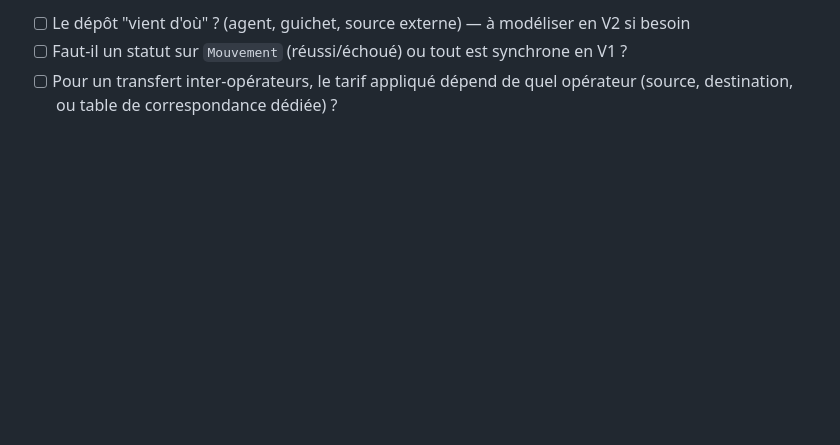
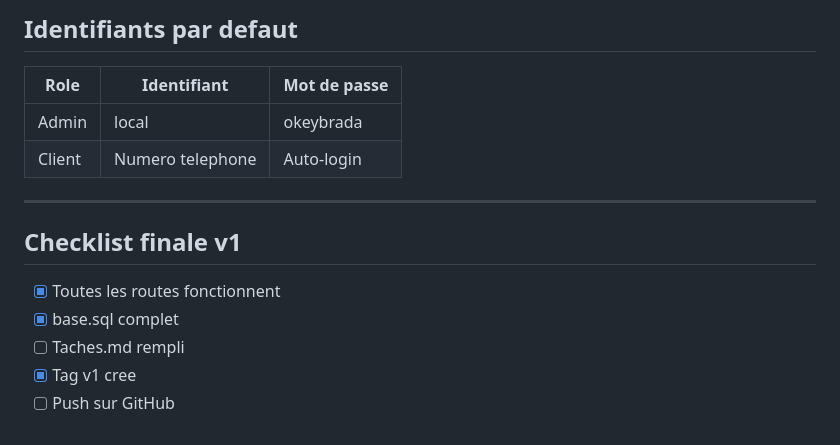
Before and after one commit to Princio-RD/ProjetFinalS4, a Markdown page: tache.md, the part around one of its changes. GitHub-like rendering; blank space fills up the shorter version.

```diff
--- a/tache.md
+++ b/tache.md
@@ -163,4 +107,18 @@ Examen S4 mobile money
 
-- [ ] Le dépôt "vient d'où" ? (agent, guichet, source externe) — à modéliser en V2 si besoin
-- [ ] Faut-il un statut sur `Mouvement` (réussi/échoué) ou tout est synchrone en V1 ?
-- [ ] Pour un transfert inter-opérateurs, le tarif appliqué dépend de quel opérateur (source, destination, ou table de correspondance dédiée) ?
+## Identifiants par defaut
+
+| Role | Identifiant | Mot de passe |
+|------|-------------|--------------|
+| Admin | local | okeybrada |
+| Client | Numero telephone | Auto-login |
+
+---
+
+
+## Checklist finale v1
+
+- [x] Toutes les routes fonctionnent
+- [x] base.sql complet
+- [ ] Taches.md rempli
+- [x] Tag v1 cree
+- [ ] Push sur GitHub
```
Also changed, not shown: other parts of tache.md (+82 -138 lines).
